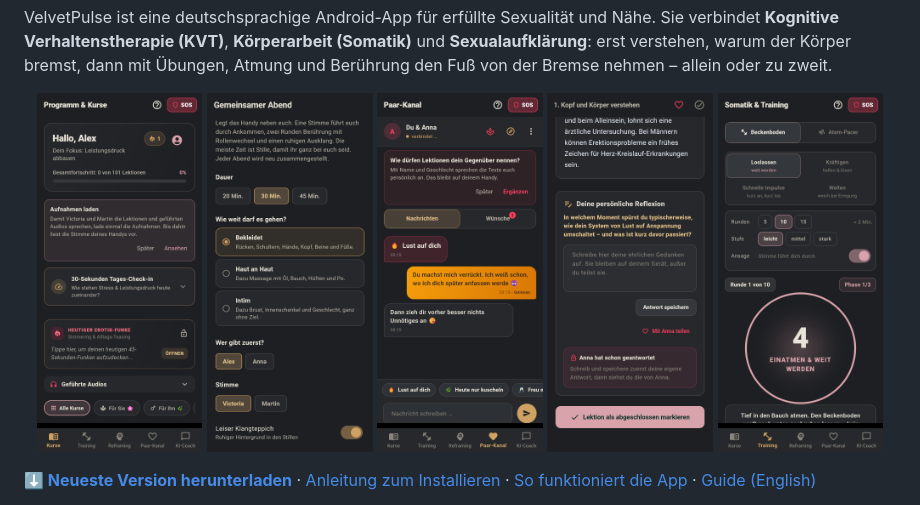
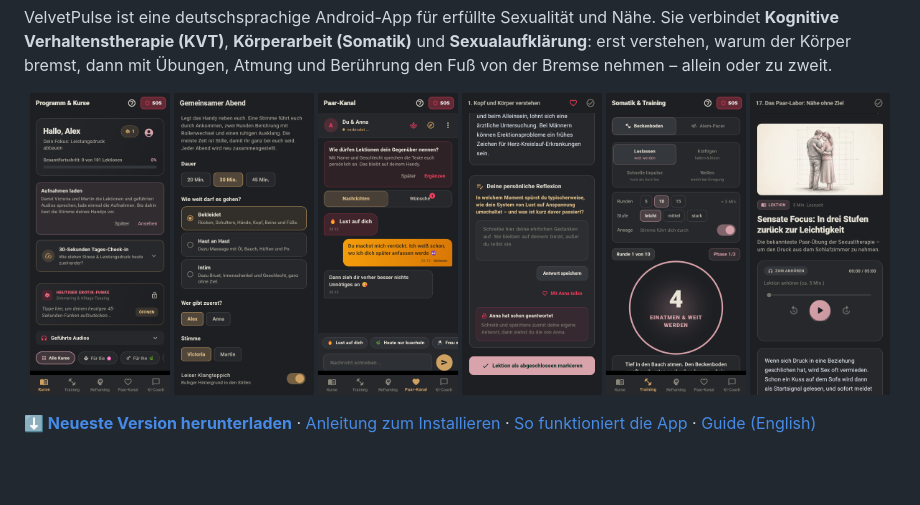
Before and after one commit to angemann-app/velvet_app, a Markdown page: README.de.md, the part around the change. GitHub-like rendering; pictures changed too: docs/screenshots/lektion-bild.png (added); blank space fills up the shorter version.

Commit message:
README: sechster Screenshot mit Bleistift-Illustration, Bilder auf 16 % Breite
Co-Authored-By: Claude Sonnet 5.5 <noreply@anthropic.com>

```diff
--- a/README.de.md
+++ b/README.de.md
@@ -25,11 +25,12 @@ erst verstehen, warum der Körper bremst, dann mit Übungen, Atmung und Berühru
 Bremse nehmen – allein oder zu zweit.
 
 <p align="center">
-  <img src="docs/screenshots/kurse.png" width="19%" alt="Kursübersicht">
-  <img src="docs/screenshots/gemeinsamer-abend.png" width="19%" alt="Gemeinsamer Abend: geführtes Paar-Audio">
-  <img src="docs/screenshots/paar-kanal.png" width="19%" alt="Verschlüsselter Paar-Kanal">
-  <img src="docs/screenshots/gemeinsam-lernen.png" width="19%" alt="Gemeinsam reflektieren">
-  <img src="docs/screenshots/beckenboden.png" width="19%" alt="Beckenboden-Training">
+  <img src="docs/screenshots/kurse.png" width="16%" alt="Kursübersicht">
+  <img src="docs/screenshots/gemeinsamer-abend.png" width="16%" alt="Gemeinsamer Abend: geführtes Paar-Audio">
+  <img src="docs/screenshots/paar-kanal.png" width="16%" alt="Verschlüsselter Paar-Kanal">
+  <img src="docs/screenshots/gemeinsam-lernen.png" width="16%" alt="Gemeinsam reflektieren">
+  <img src="docs/screenshots/beckenboden.png" width="16%" alt="Beckenboden-Training">
+  <img src="docs/screenshots/lektion-bild.png" width="16%" alt="Lektion mit Bleistift-Illustration">
 </p>
 
 **[⬇ Neueste Version herunterladen](https://github.com/angemann-app/velvet_app/releases/latest)** ·
```
Also changed, not shown: README.md (+6 -5 lines).
